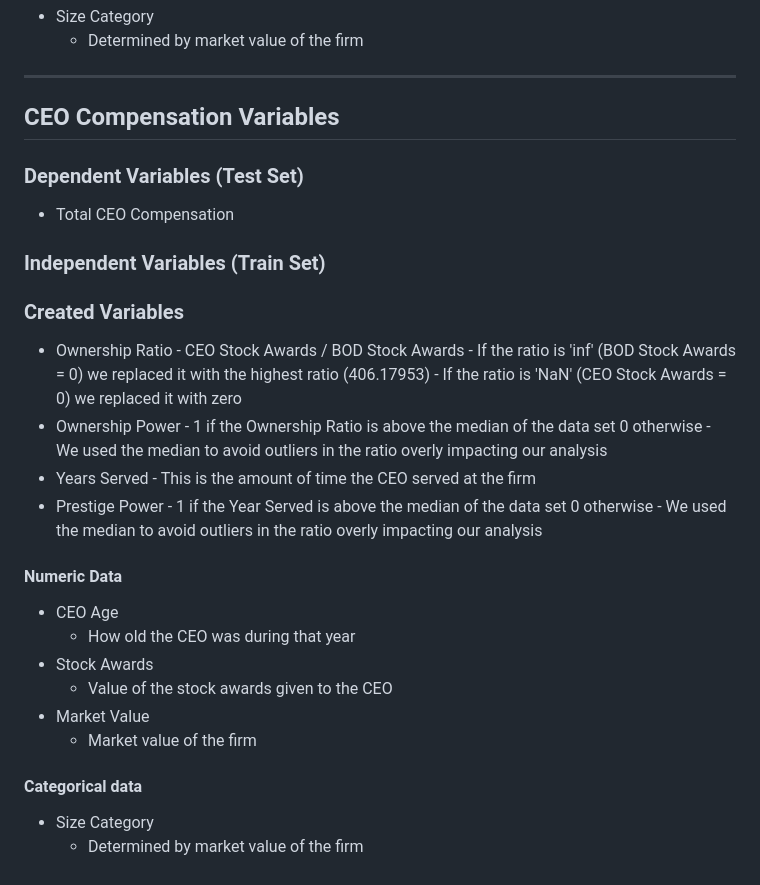
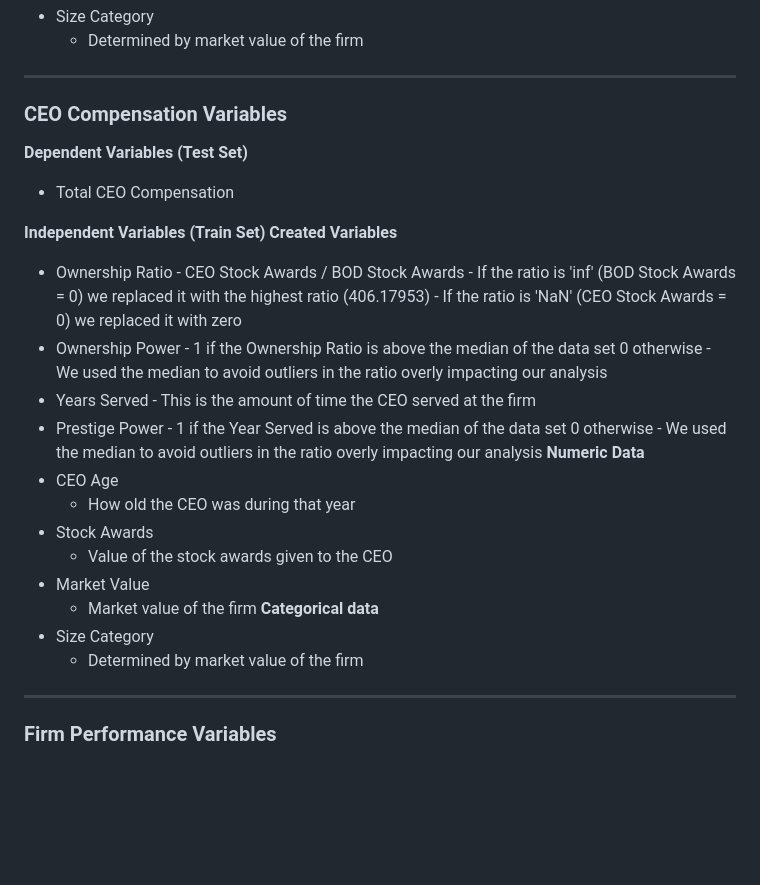
Before and after one commit to tobeybill/TISATAFL, a Markdown page: report/Data.md, the part around the change. GitHub-like rendering; blank space fills up the shorter version.

```diff
--- a/report/Data.md
+++ b/report/Data.md
@@ -88,11 +88,12 @@ __Categorical data__
     - Determined by market value of the firm
 -----------
 
-## CEO Compensation Variables
-### Dependent Variables (Test Set)
+### CEO Compensation Variables
+__Dependent Variables (Test Set)__
 - Total CEO Compensation
-### Independent Variables (Train Set)
-### Created Variables
+
+__Independent Variables (Train Set)__
+**Created Variables**
 - Ownership Ratio
       - CEO Stock Awards / BOD Stock Awards
       - If the ratio is 'inf' (BOD Stock Awards = 0) we replaced it with the highest ratio (406.17953)
@@ -105,13 +106,16 @@ __Categorical data__
 - Prestige Power
        - 1 if the Year Served is above the median of the data set 0 otherwise
        - We used the median to avoid outliers in the ratio overly impacting our analysis
-#### Numeric Data
+**Numeric Data**
 - CEO Age
      - How old the CEO was during that year
 - Stock Awards
     - Value of the stock awards given to the CEO
 - Market Value
     - Market value of the firm
-#### Categorical data
+**Categorical data**
 - Size Category
    - Determined by market value of the firm
+-----------
+
+### Firm Performance Variables
```
